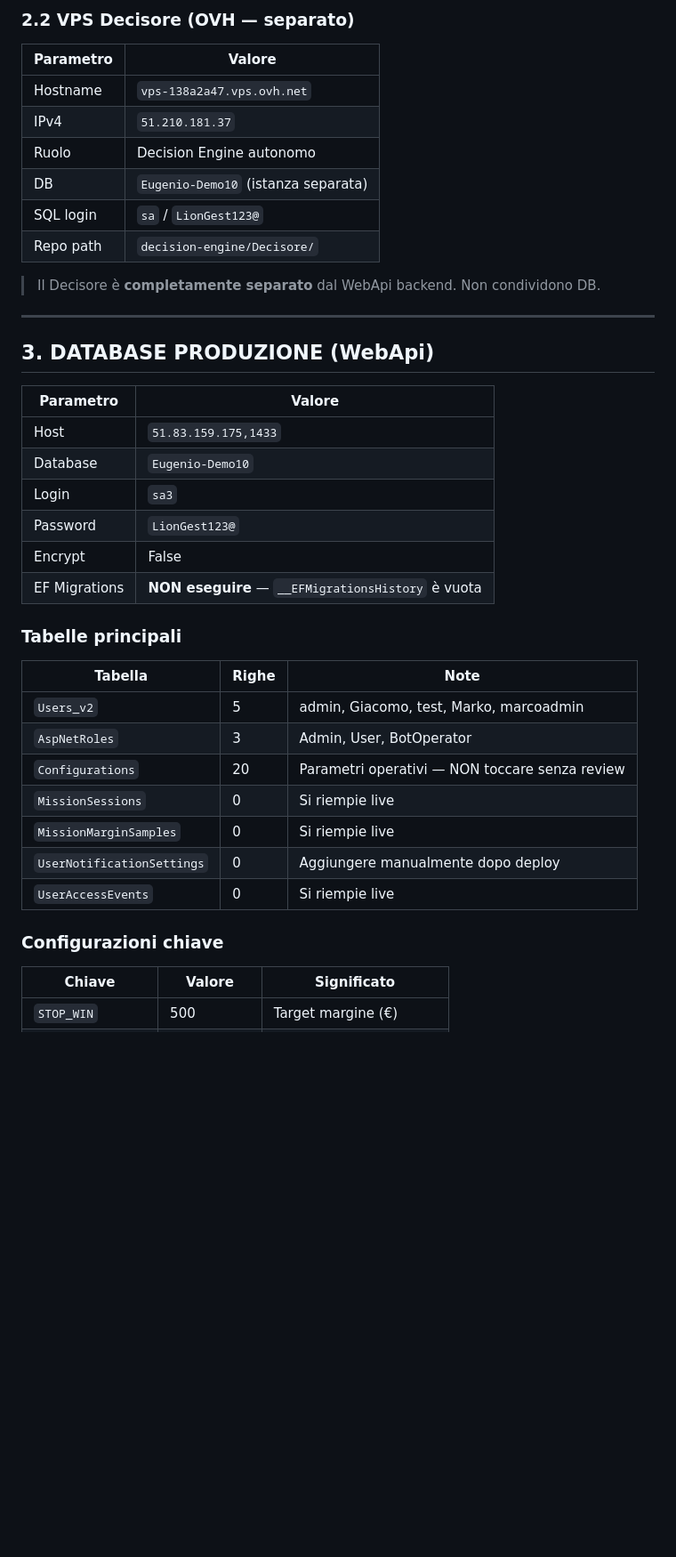
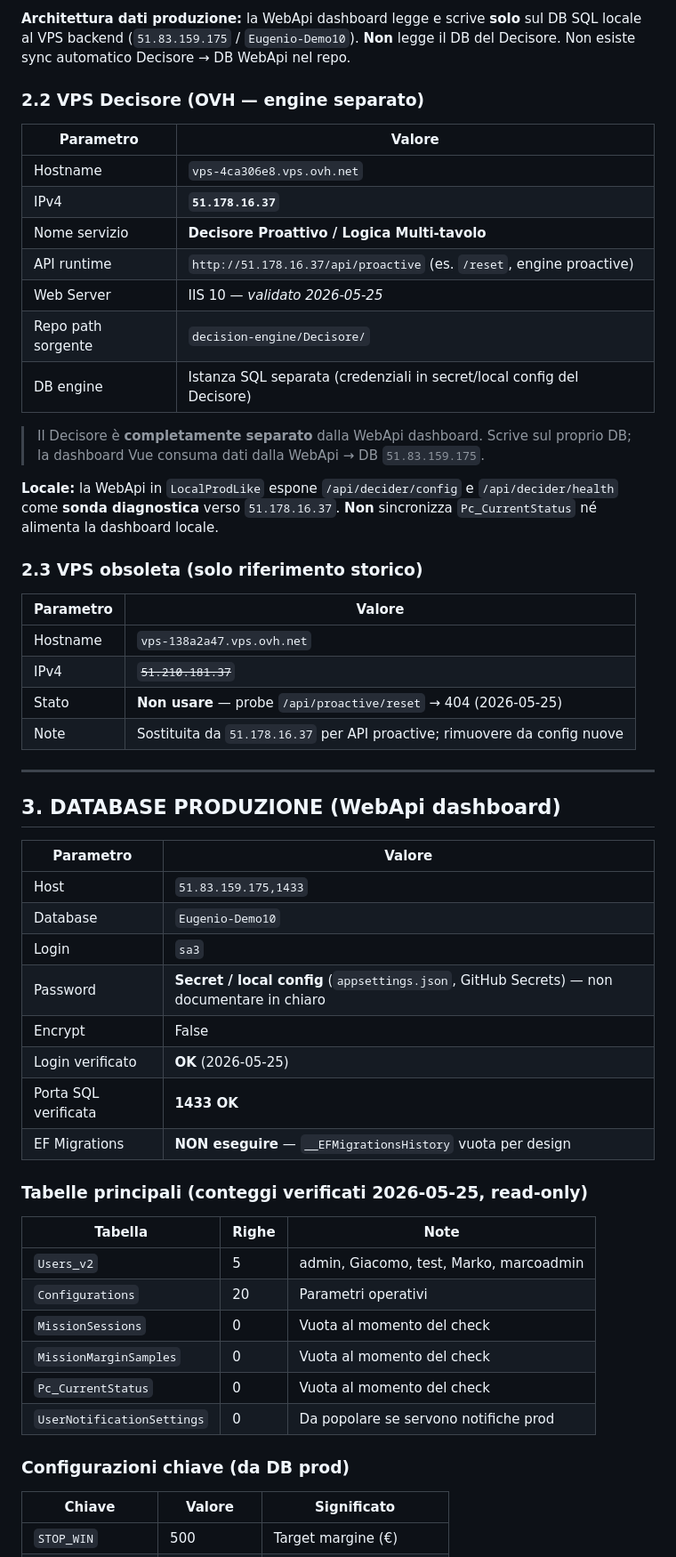
Before and after one commit to eugeniorossi2025-sudo/TradingDashboard-2a, a Markdown page: DASH2A-INFRASTRUCTURE.md, the part around one of its changes. Shown at 89% size. GitHub-like rendering; blank space fills up the shorter version.

```diff
--- a/DASH2A-INFRASTRUCTURE.md
+++ b/DASH2A-INFRASTRUCTURE.md
@@ -39,41 +50,59 @@
 
-### 2.2 VPS Decisore (OVH — separato)
+**Architettura dati produzione:** la WebApi dashboard legge e scrive **solo** sul DB SQL locale al VPS backend (`51.83.159.175` / `Eugenio-Demo10`). **Non** legge il DB del Decisore. Non esiste sync automatico Decisore → DB WebApi nel repo.
+
+### 2.2 VPS Decisore (OVH — engine separato)
+
+| Parametro | Valore |
+|---|---|
+| Hostname | `vps-4ca306e8.vps.ovh.net` |
+| IPv4 | **`51.178.16.37`** |
+| Nome servizio | **Decisore Proattivo / Logica Multi-tavolo** |
+| API runtime | `http://51.178.16.37/api/proactive` (es. `/reset`, engine proactive) |
+| Web Server | IIS 10 — *validato 2026-05-25* |
+| Repo path sorgente | `decision-engine/Decisore/` |
+| DB engine | Istanza SQL separata (credenziali in secret/local config del Decisore) |
+
+> Il Decisore è **completamente separato** dalla WebApi dashboard. Scrive sul proprio DB; la dashboard Vue consuma dati dalla WebApi → DB `51.83.159.175`.
+
+**Locale:** la WebApi in `LocalProdLike` espone `/api/decider/config` e `/api/decider/health` come **sonda diagnostica** verso `51.178.16.37`. **Non** sincronizza `Pc_CurrentStatus` né alimenta la dashboard locale.
+
+### 2.3 VPS obsoleta (solo riferimento storico)
+
 | Parametro | Valore |
 |---|---|
 | Hostname | `vps-138a2a47.vps.ovh.net` |
-| IPv4 | `51.210.181.37` |
-| Ruolo | Decision Engine autonomo |
-| DB | `Eugenio-Demo10` (istanza separata) |
-| SQL login | `sa` / `LionGest123@` |
-| Repo path | `decision-engine/Decisore/` |
-
-> Il Decisore è **completamente separato** dal WebApi backend. Non condividono DB.
+| IPv4 | ~~`51.210.181.37`~~ |
+| Stato | **Non usare** — probe `/api/proactive/reset` → 404 (2026-05-25) |
+| Note | Sostituita da `51.178.16.37` per API proactive; rimuovere da config nuove |
 
 ---
 
-## 3. DATABASE PRODUZIONE (WebApi)
+## 3. DATABASE PRODUZIONE (WebApi dashboard)
 
 | Parametro | Valore |
 |---|---|
 | Host | `51.83.159.175,1433` |
 | Database | `Eugenio-Demo10` |
 | Login | `sa3` |
-| Password | `LionGest123@` |
+| Password | **Secret / local config** (`appsettings.json`, GitHub Secrets) — non documentare in chiaro |
 | Encrypt | False |
-| EF Migrations | **NON eseguire** — `__EFMigrationsHistory` è vuota |
+| Login verificato | **OK** (2026-05-25) |
+| Porta SQL verificata | **1433 OK** |
+| EF Migrations | **NON eseguire** — `__EFMigrationsHistory` vuota per design |
 
-### Tabelle principali
+### Tabelle principali (conteggi verificati 2026-05-25, read-only)
+
 | Tabella | Righe | Note |
 |---|---|---|
 | `Users_v2` | 5 | admin, Giacomo, test, Marko, marcoadmin |
-| `AspNetRoles` | 3 | Admin, User, BotOperator |
-| `Configurations` | 20 | Parametri operativi — NON toccare senza review |
-| `MissionSessions` | 0 | Si riempie live |
-| `MissionMarginSamples` | 0 | Si riempie live |
-| `UserNotificationSettings` | 0 | Aggiungere manualmente dopo deploy |
-| `UserAccessEvents` | 0 | Si riempie live |
+| `Configurations` | 20 | Parametri operativi |
+| `MissionSessions` | 0 | Vuota al momento del check |
+| `MissionMarginSamples` | 0 | Vuota al momento del check |
+| `Pc_CurrentStatus` | 0 | Vuota al momento del check |
+| `UserNotificationSettings` | 0 | Da popolare se servono notifiche prod |
 
-### Configurazioni chiave
+### Configurazioni chiave (da DB prod)
+
 | Chiave | Valore | Significato |
 |---|---|---|
 | `STOP_WIN` | 500 | Target margine (€) |
```
Also changed, not shown: other parts of DASH2A-INFRASTRUCTURE.md (+146 -102 lines), File comandi repo.md (+2 -2 lines).
